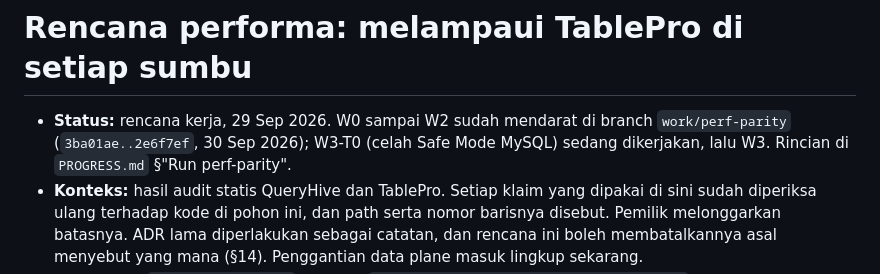
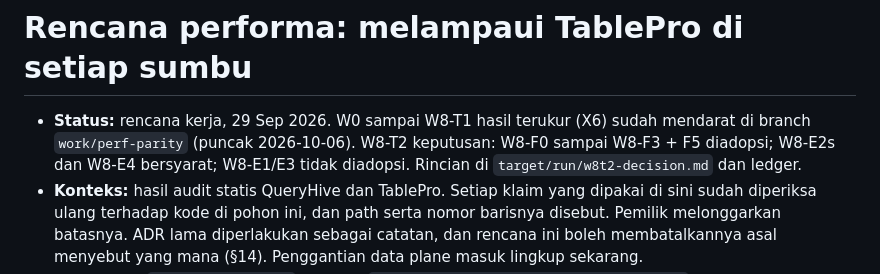
Before and after one commit to faisalcayunda/queryhive, a Markdown page: docs/architecture/performance-plan.md, the part around the change. GitHub-like rendering.

```diff
--- a/docs/architecture/performance-plan.md
+++ b/docs/architecture/performance-plan.md
@@ -1,6 +1,6 @@
 # Rencana performa: melampaui TablePro di setiap sumbu
 
-- **Status:** rencana kerja, 29 Sep 2026. W0 sampai W2 sudah mendarat di branch `work/perf-parity` (`3ba01ae..2e6f7ef`, 30 Sep 2026); W3-T0 (celah Safe Mode MySQL) sedang dikerjakan, lalu W3. Rincian di `PROGRESS.md` §"Run perf-parity".
+- **Status:** rencana kerja, 29 Sep 2026. W0 sampai W8-T1 hasil terukur (X6) sudah mendarat di branch `work/perf-parity` (puncak 2026-10-06). W8-T2 keputusan: W8-F0 sampai W8-F3 + F5 diadopsi; W8-E2s dan W8-E4 bersyarat; W8-E1/E3 tidak diadopsi. Rincian di `target/run/w8t2-decision.md` dan ledger.
 - **Konteks:** hasil audit statis QueryHive dan TablePro. Setiap klaim yang dipakai di sini sudah diperiksa ulang terhadap kode di pohon ini, dan path serta nomor barisnya disebut. Pemilik melonggarkan batasnya. ADR lama diperlakukan sebagai catatan, dan rencana ini boleh membatalkannya asal menyebut yang mana (§14). Penggantian data plane masuk lingkup sekarang.
 - **Pasangan:** `docs/benchmarks.md` (angka), `docs/architecture/remaining-work-plan.md` Batch 7 (sort dan search ke server), dan `docs/architecture/tablepro-adoption-plan.md` §12.2 dan §13 (dicatat di §15, mana yang diserap dan mana yang digantikan).
 
```
Also changed, not shown: PROGRESS.md (+12 -2 lines), app/DESIGN.md (+14 -10 lines).
